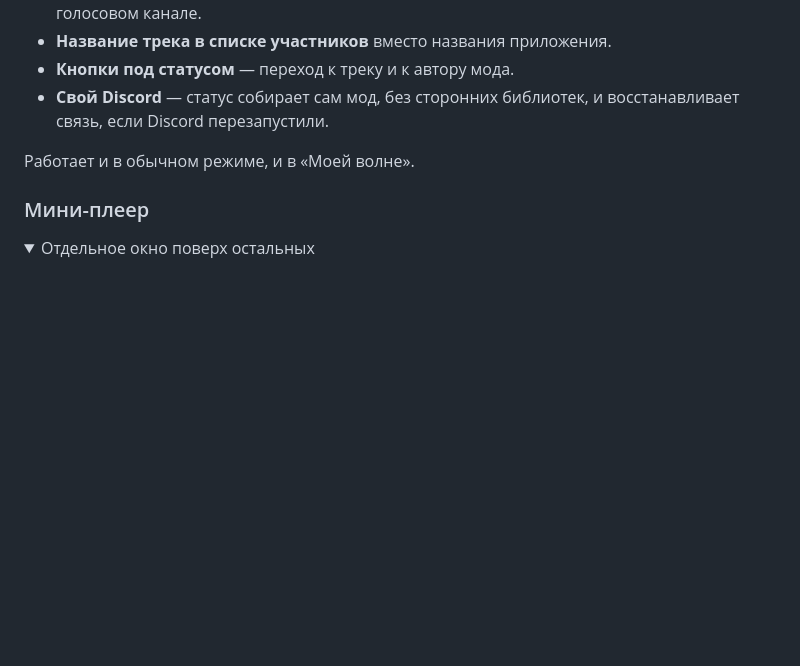
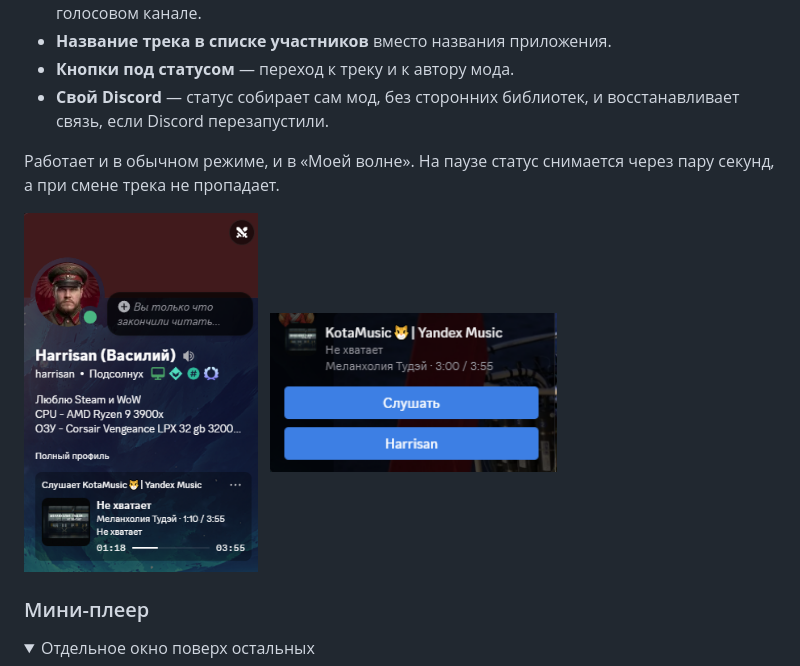
Before and after one commit to AveHarrisan/KotaMusic, a Markdown page: README.md, the part around the change. Drawn GitHub-style; pictures changed too: docs/images/discord-profile.png (added), docs/images/discord-voice.png (added); blank space fills up the shorter version.

Commit message:
Скриншоты статуса Discord в описании

```diff
--- a/README.md
+++ b/README.md
@@ -164,7 +164,14 @@ Discord Rich Presence, мини-плеер, горячие клавиши и д
 - **Свой Discord** — статус собирает сам мод, без сторонних библиотек,
   и восстанавливает связь, если Discord перезапустили.
 
-Работает и в обычном режиме, и в «Моей волне».
+Работает и в обычном режиме, и в «Моей волне». На паузе статус
+снимается через пару секунд, а при смене трека не пропадает.
+
+<p>
+<img src="docs/images/discord-profile.png" height="360" alt="Статус в профиле Discord">
+&nbsp;
+<img src="docs/images/discord-voice.png" height="160" alt="Статус с кнопками при наведении">
+</p>
 
 </details>
 
```
Also changed, not shown: docs/en/README.md (+8 -1 lines).
